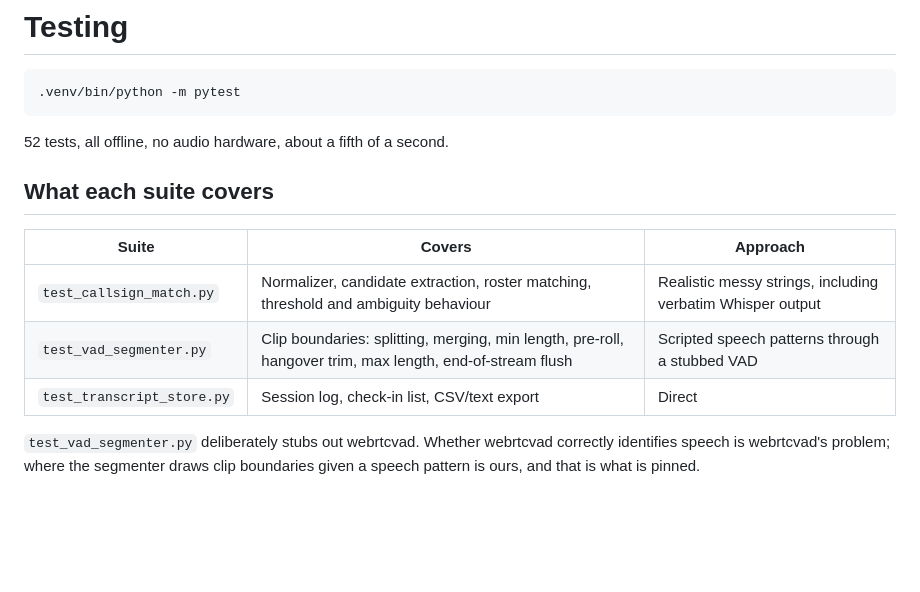
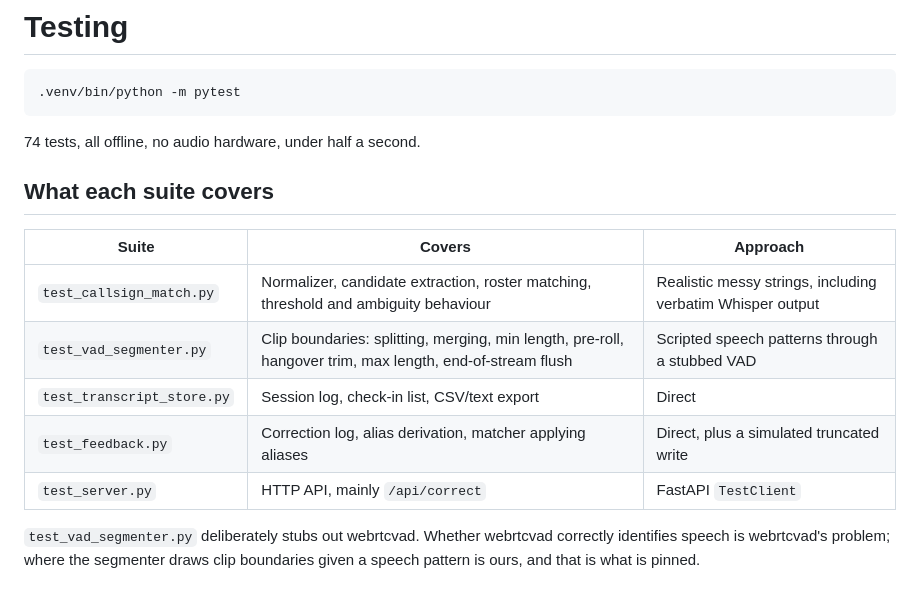
Before and after one commit to shnikees/netcontroller, a Markdown page: docs/TESTING.md, the part around the change. Drawn GitHub-style; blank space fills up the shorter version.

````diff
--- a/docs/TESTING.md
+++ b/docs/TESTING.md
@@ -4,7 +4,7 @@
 .venv/bin/python -m pytest
 ```
 
-52 tests, all offline, no audio hardware, about a fifth of a second.
+74 tests, all offline, no audio hardware, under half a second.
 
 ## What each suite covers
 
@@ -13,6 +13,8 @@
 | `test_callsign_match.py` | Normalizer, candidate extraction, roster matching, threshold and ambiguity behaviour | Realistic messy strings, including verbatim Whisper output |
 | `test_vad_segmenter.py` | Clip boundaries: splitting, merging, min length, pre-roll, hangover trim, max length, end-of-stream flush | Scripted speech patterns through a stubbed VAD |
 | `test_transcript_store.py` | Session log, check-in list, CSV/text export | Direct |
+| `test_feedback.py` | Correction log, alias derivation, matcher applying aliases | Direct, plus a simulated truncated write |
+| `test_server.py` | HTTP API, mainly `/api/correct` | FastAPI `TestClient` |
 
 `test_vad_segmenter.py` deliberately stubs out webrtcvad. Whether webrtcvad
 correctly identifies speech is webrtcvad's problem; where the segmenter draws
````
Also changed, not shown: README.md (+34 -2 lines), docs/ARCHITECTURE.md (+34 -2 lines), docs/images/dashboard.png, 14 other files.
